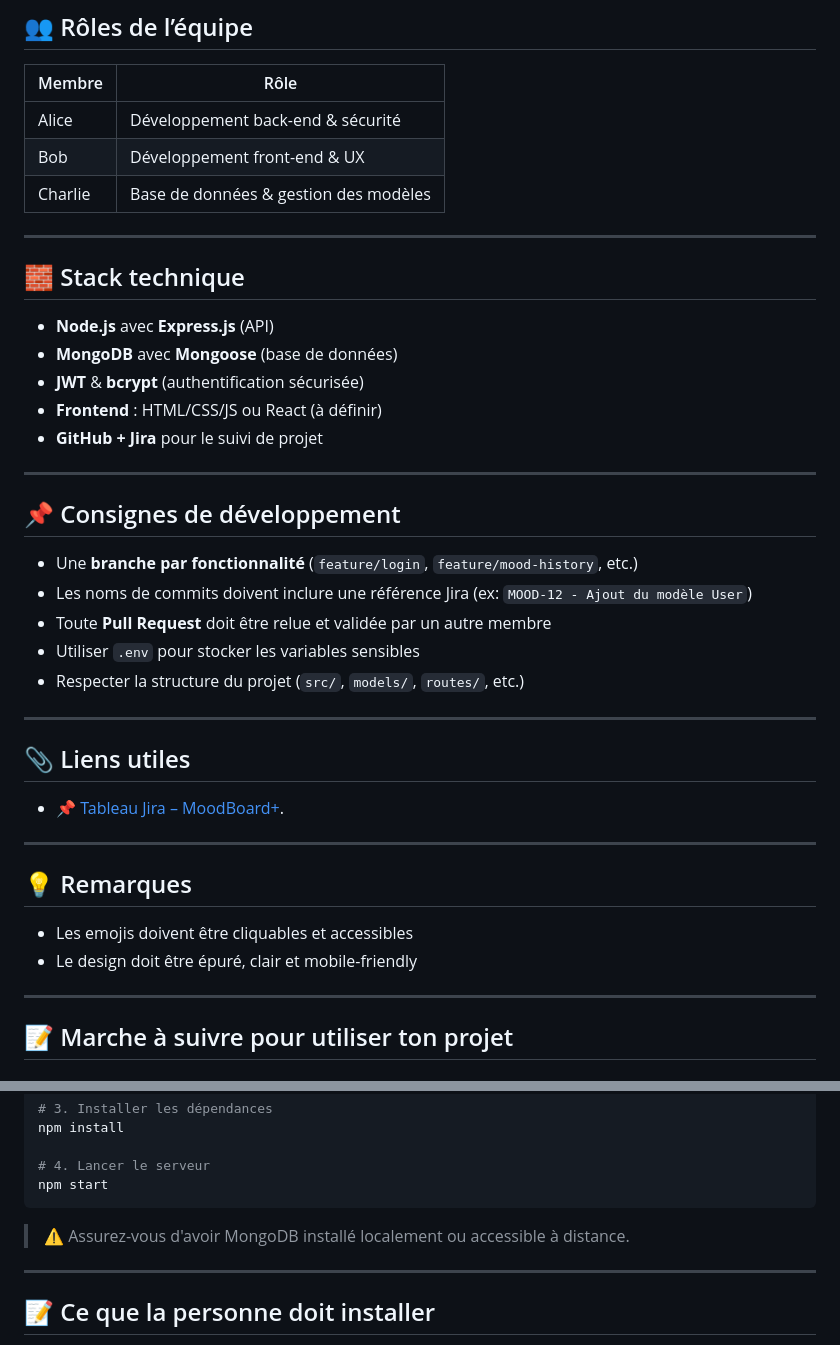
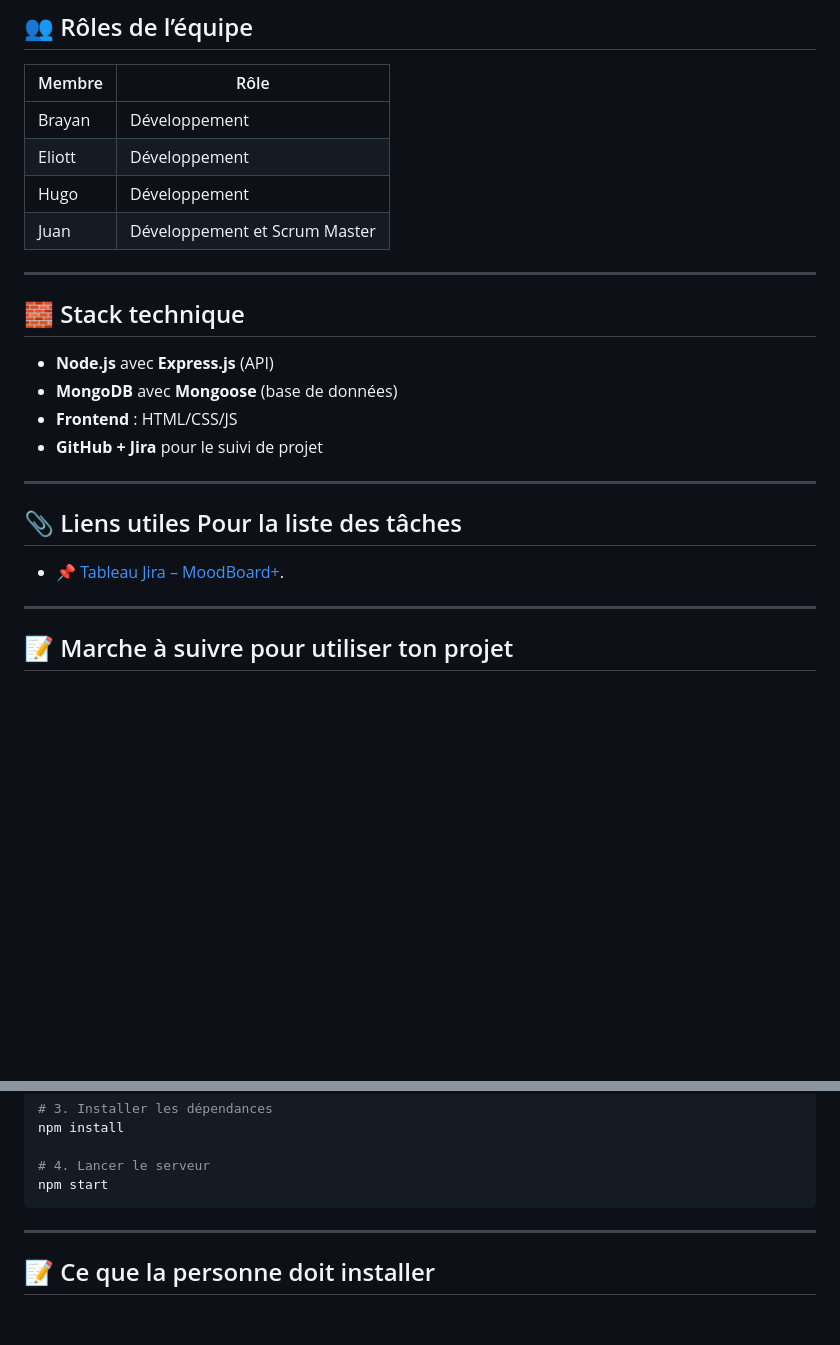
Before and after one commit to Brayan2107/MoodBoard-, a Markdown page: README.md, 2 parts joined by grey strips. GitHub-like rendering; blank space fills up the shorter version.

````diff
--- a/README.md
+++ b/README.md
@@ -31,45 +31,27 @@ Offrir une plateforme intuitive pour :
 
 | Membre          | Rôle                                     |
 |-----------------|------------------------------------------|
-| Alice           | Développement back-end & sécurité        |
-| Bob             | Développement front-end & UX             |
-| Charlie         | Base de données & gestion des modèles    |
-
+| Brayan          | Développement                  |
+| Eliott          | Développement                  |
+| Hugo            | Développement                  |
+| Juan            | Développement et Scrum Master  |
 ---
 
 ## 🧱 Stack technique
 
 - **Node.js** avec **Express.js** (API)
 - **MongoDB** avec **Mongoose** (base de données)
-- **JWT** & **bcrypt** (authentification sécurisée)
-- **Frontend** : HTML/CSS/JS ou React (à définir)
+- **Frontend** : HTML/CSS/JS
 - **GitHub + Jira** pour le suivi de projet
 
 ---
 
-
-
-## 📌 Consignes de développement
-
-- Une **branche par fonctionnalité** (`feature/login`, `feature/mood-history`, etc.)
-- Les noms de commits doivent inclure une référence Jira (ex: `MOOD-12 - Ajout du modèle User`)
-- Toute **Pull Request** doit être relue et validée par un autre membre
-- Utiliser `.env` pour stocker les variables sensibles
-- Respecter la structure du projet (`src/`, `models/`, `routes/`, etc.)
-
----
-
-## 📎 Liens utiles
+## 📎 Liens utiles Pour la liste des tâches
 
 - 📌 [Tableau Jira – MoodBoard+](https://eliottmaillard2509.atlassian.net/jira/software/projects/SCRUM/list).
 
 ---
 
-## 💡 Remarques
-
-- Les emojis doivent être cliquables et accessibles
-- Le design doit être épuré, clair et mobile-friendly
----
 
 ## 📝 Marche à suivre pour utiliser ton projet
 
@@ -154,9 +136,6 @@ npm install
 # 4. Lancer le serveur
 npm start
 ```
-
-> ⚠️ Assurez-vous d'avoir MongoDB installé localement ou accessible à distance.
-
 ---
 
 ## 📝 Ce que la personne doit installer
````
